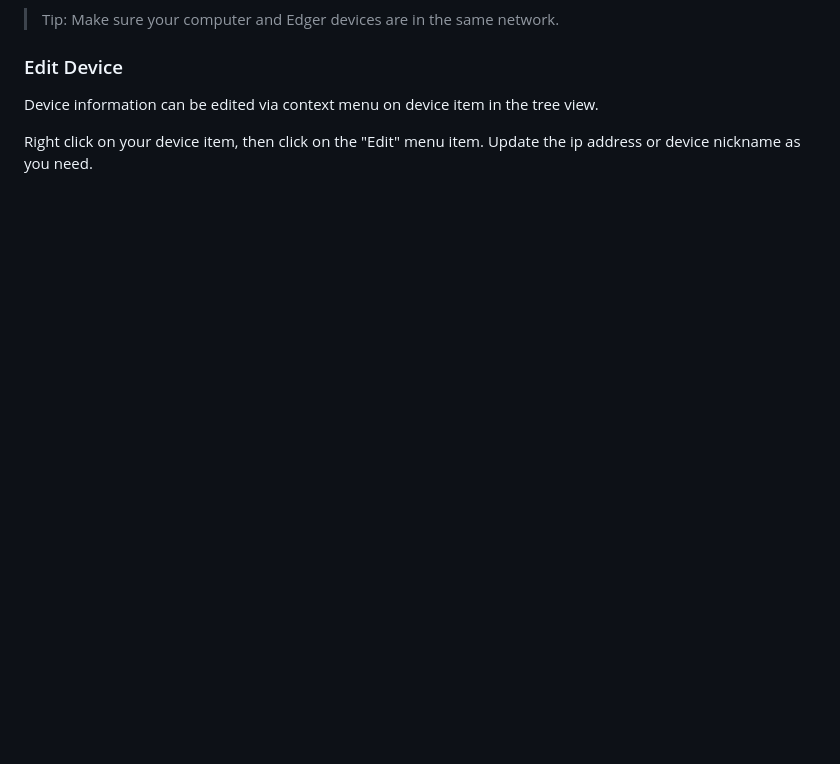
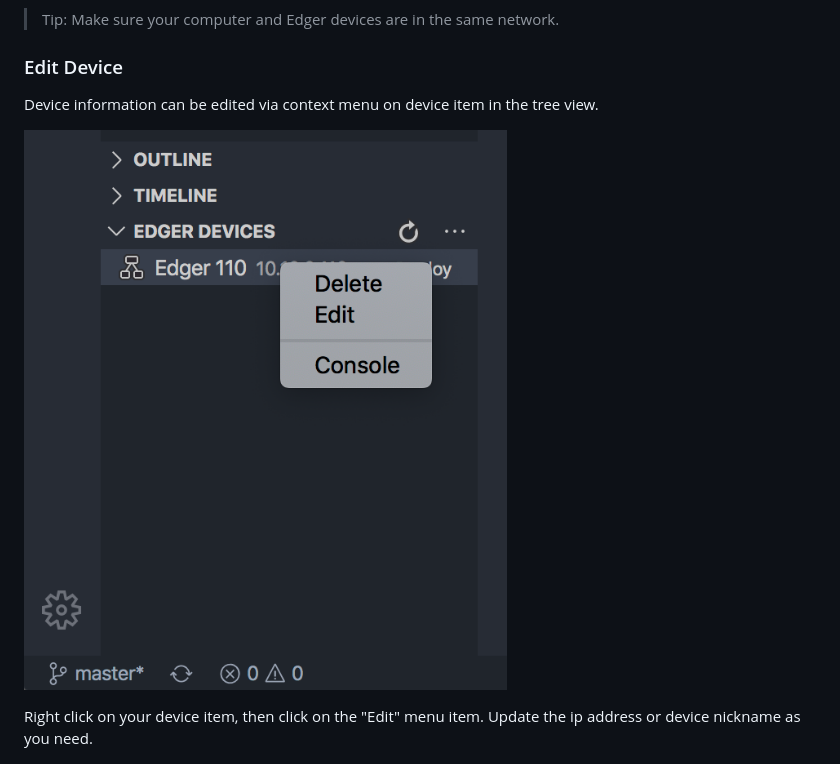
Before and after one commit to edgeros/vscode-edgeros, a Markdown page: README.md, the part around the change. GitHub-like rendering; pictures changed too: media/menu-items.png (added); blank space fills up the shorter version.

Commit message:
added new image to readme.md

```diff
--- a/README.md
+++ b/README.md
@@ -19,6 +19,8 @@ By clicking the "Add Edger Device" button or "Add" menu item, enter the ip addre
 ### Edit Device
 
 Device information can be edited via context menu on device item in the tree view.
+
+![context menu](media/menu-items.png)
 
 Right click on your device item, then click on the "Edit" menu item. Update the ip address or device nickname as you need.
 
```
